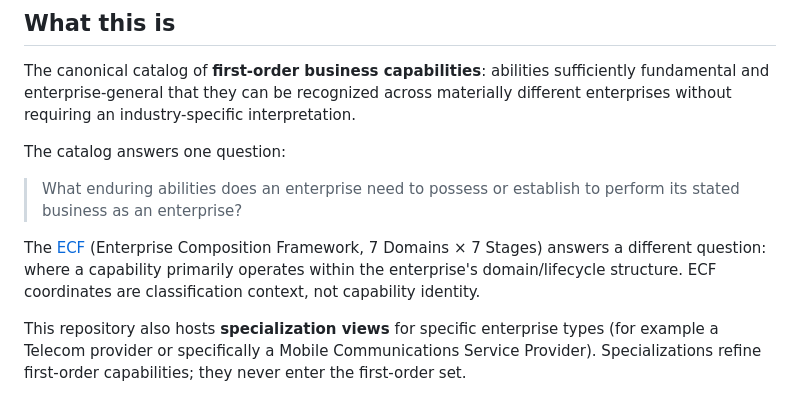
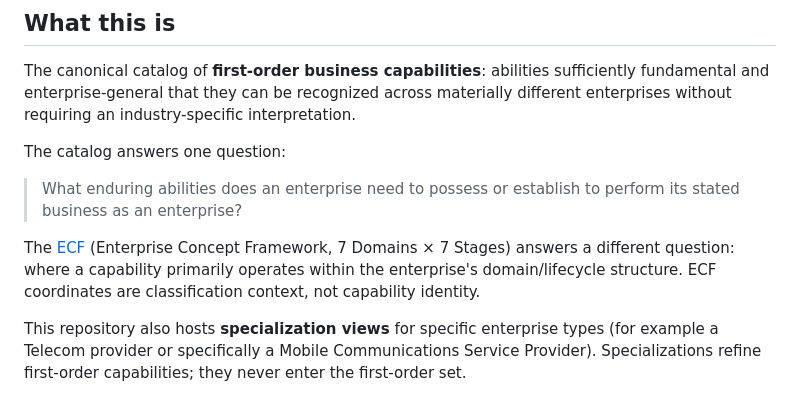
Before and after one commit to technehub-labs/dea-catalog-business-capabilities, a Markdown page: README.md, the part around the change. GitHub-like rendering.

```diff
--- a/README.md
+++ b/README.md
@@ -14,7 +14,7 @@ The catalog answers one question:
 
 > What enduring abilities does an enterprise need to possess or establish to perform its stated business as an enterprise?
 
-The [ECF](https://github.com/technehub-labs/dea-metaframework) (Enterprise Composition Framework, 7 Domains × 7 Stages) answers a different question: where a capability primarily operates within the enterprise's domain/lifecycle structure. ECF coordinates are classification context, not capability identity.
+The [ECF](https://github.com/technehub-labs/dea-metaframework) (Enterprise Concept Framework, 7 Domains × 7 Stages) answers a different question: where a capability primarily operates within the enterprise's domain/lifecycle structure. ECF coordinates are classification context, not capability identity.
 
 This repository also hosts **specialization views** for specific enterprise types (for example a Telecom provider or specifically a Mobile Communications Service Provider). Specializations refine first-order capabilities; they never enter the first-order set.
 
```
Also changed, not shown: docs/FOUNDATIONS.md (+1 -1 lines).
